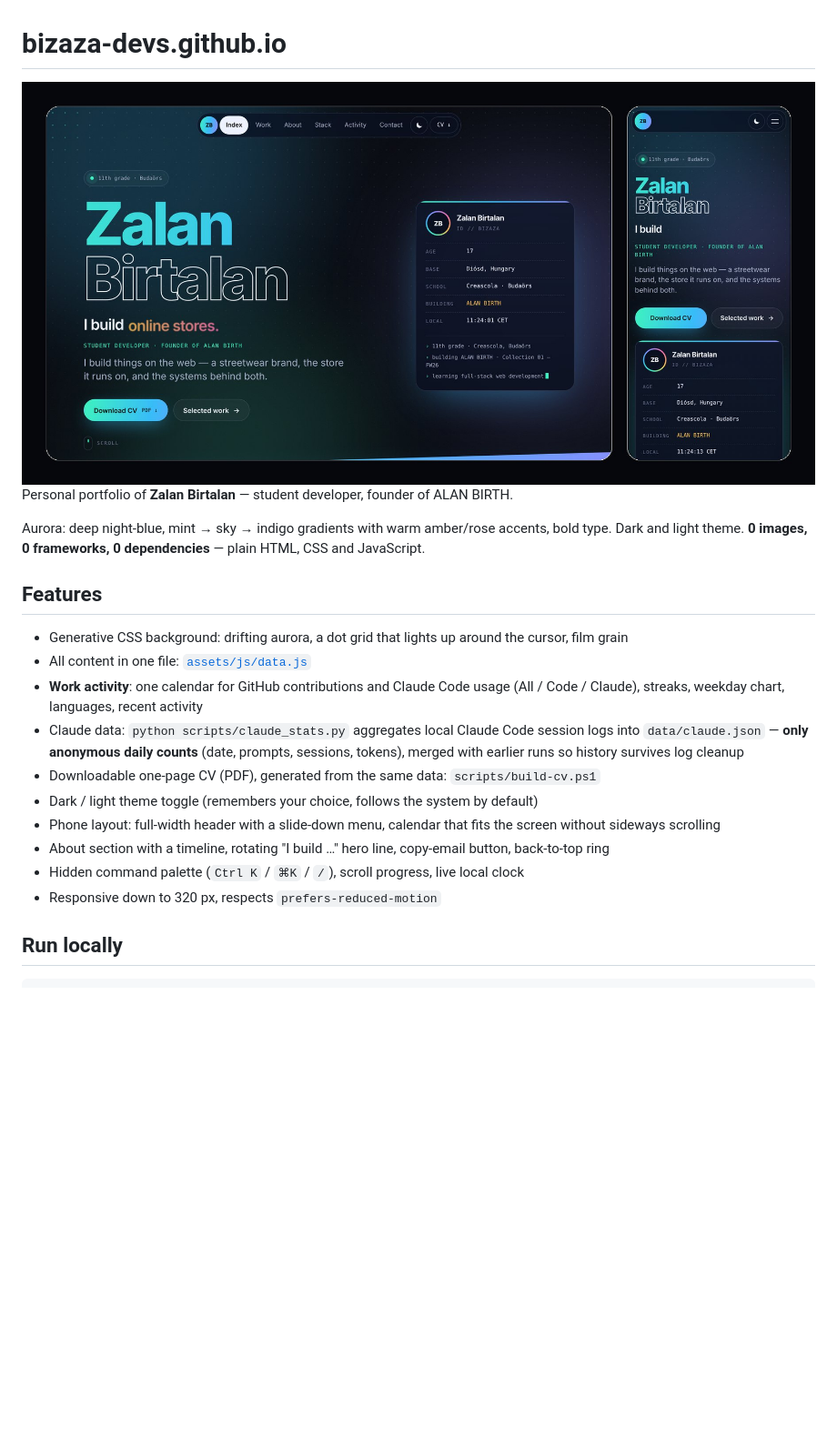
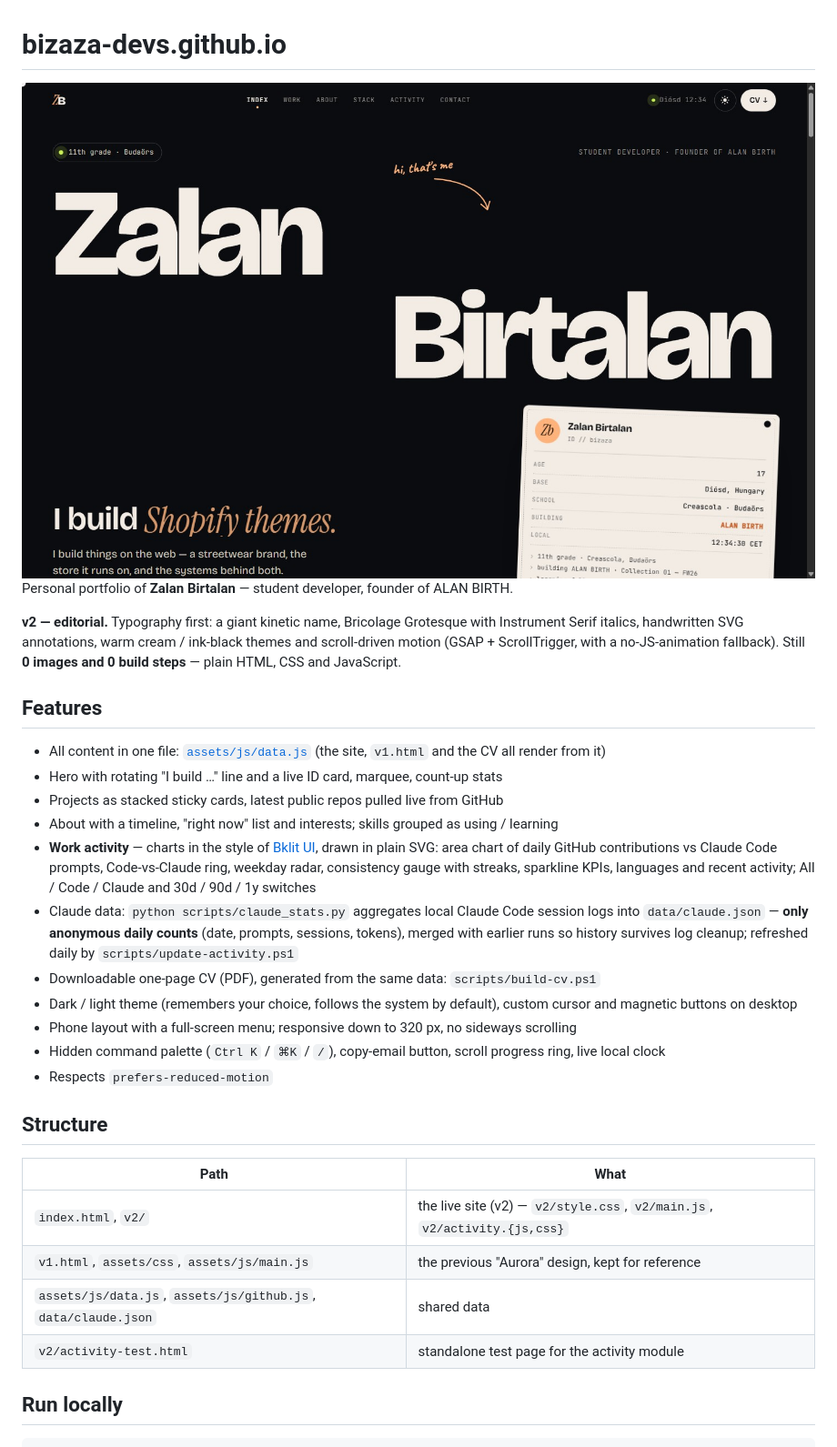
Before and after one commit to Bizaza-devs/bizaza-devs.github.io, a Markdown page: README.md, the part around one of its changes. Shown at 91% size. Rendered like a GitHub page; pictures changed too: docs/images/portfolio-preview-dark.jpg; blank space fills up the shorter version.

````diff
--- a/README.md
+++ b/README.md
@@ -8,19 +8,30 @@
 
 Personal portfolio of **Zalan Birtalan** — student developer, founder of ALAN BIRTH.
 
-Aurora: deep night-blue, mint → sky → indigo gradients with warm amber/rose accents, bold type. Dark and light theme. **0 images, 0 frameworks, 0 dependencies** — plain HTML, CSS and JavaScript.
+**v2 — editorial.** Typography first: a giant kinetic name, Bricolage Grotesque with Instrument Serif italics, handwritten SVG annotations, warm cream / ink-black themes and scroll-driven motion (GSAP + ScrollTrigger, with a no-JS-animation fallback). Still **0 images and 0 build steps** — plain HTML, CSS and JavaScript.
 
 ## Features
-- Generative CSS background: drifting aurora, a dot grid that lights up around the cursor, film grain
-- All content in one file: [`assets/js/data.js`](assets/js/data.js)
-- **Work activity**: one calendar for GitHub contributions and Claude Code usage (All / Code / Claude), streaks, weekday chart, languages, recent activity
-- Claude data: `python scripts/claude_stats.py` aggregates local Claude Code session logs into `data/claude.json` — **only anonymous daily counts** (date, prompts, sessions, tokens), merged with earlier runs so history survives log cleanup
+- All content in one file: [`assets/js/data.js`](assets/js/data.js) (the site, `v1.html` and the CV all render from it)
+- Hero with rotating "I build …" line and a live ID card, marquee, count-up stats
+- Projects as stacked sticky cards, latest public repos pulled live from GitHub
+- About with a timeline, "right now" list and interests; skills grouped as using / learning
+- **Work activity** — charts in the style of [Bklit UI](https://bklit.com), drawn in plain SVG:
+  area chart of daily GitHub contributions vs Claude Code prompts, Code-vs-Claude ring, weekday radar,
+  consistency gauge with streaks, sparkline KPIs, languages and recent activity; All / Code / Claude and 30d / 90d / 1y switches
+- Claude data: `python scripts/claude_stats.py` aggregates local Claude Code session logs into `data/claude.json` — **only anonymous daily counts** (date, prompts, sessions, tokens), merged with earlier runs so history survives log cleanup; refreshed daily by `scripts/update-activity.ps1`
 - Downloadable one-page CV (PDF), generated from the same data: `scripts/build-cv.ps1`
-- Dark / light theme toggle (remembers your choice, follows the system by default)
-- Phone layout: full-width header with a slide-down menu, calendar that fits the screen without sideways scrolling
-- About section with a timeline, rotating "I build …" hero line, copy-email button, back-to-top ring
-- Hidden command palette (`Ctrl K` / `⌘K` / `/`), scroll progress, live local clock
-- Responsive down to 320 px, respects `prefers-reduced-motion`
+- Dark / light theme (remembers your choice, follows the system by default), custom cursor and magnetic buttons on desktop
+- Phone layout with a full-screen menu; responsive down to 320 px, no sideways scrolling
+- Hidden command palette (`Ctrl K` / `⌘K` / `/`), copy-email button, scroll progress ring, live local clock
+- Respects `prefers-reduced-motion`
+
+## Structure
+| Path | What |
+|---|---|
+| `index.html`, `v2/` | the live site (v2) — `v2/style.css`, `v2/main.js`, `v2/activity.{js,css}` |
+| `v1.html`, `assets/css`, `assets/js/main.js` | the previous "Aurora" design, kept for reference |
+| `assets/js/data.js`, `assets/js/github.js`, `data/claude.json` | shared data |
+| `v2/activity-test.html` | standalone test page for the activity module |
 
 ## Run locally
 ```bash
````
Also changed, not shown: other parts of README.md (+1 -1 lines), docs/images/portfolio-light.jpg, 8 other files.
